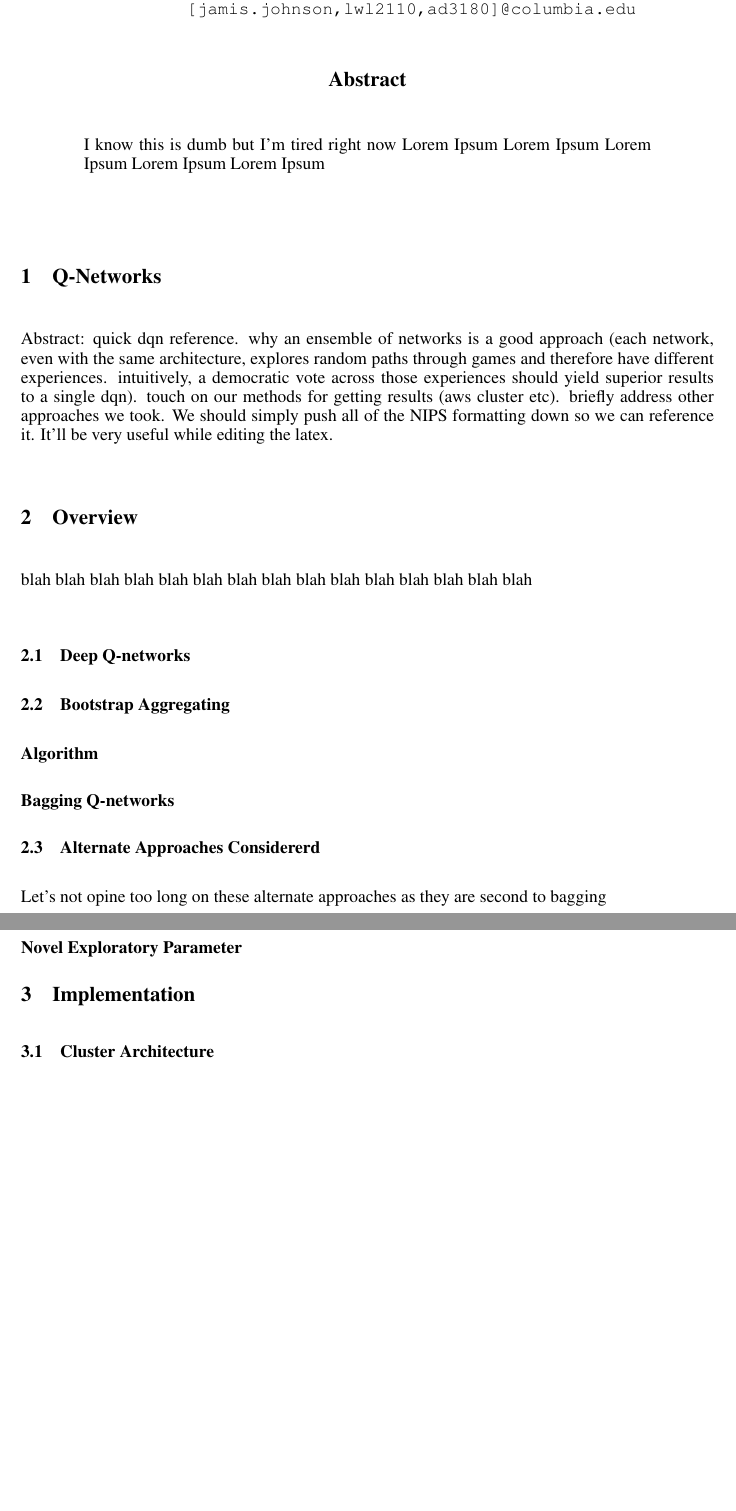
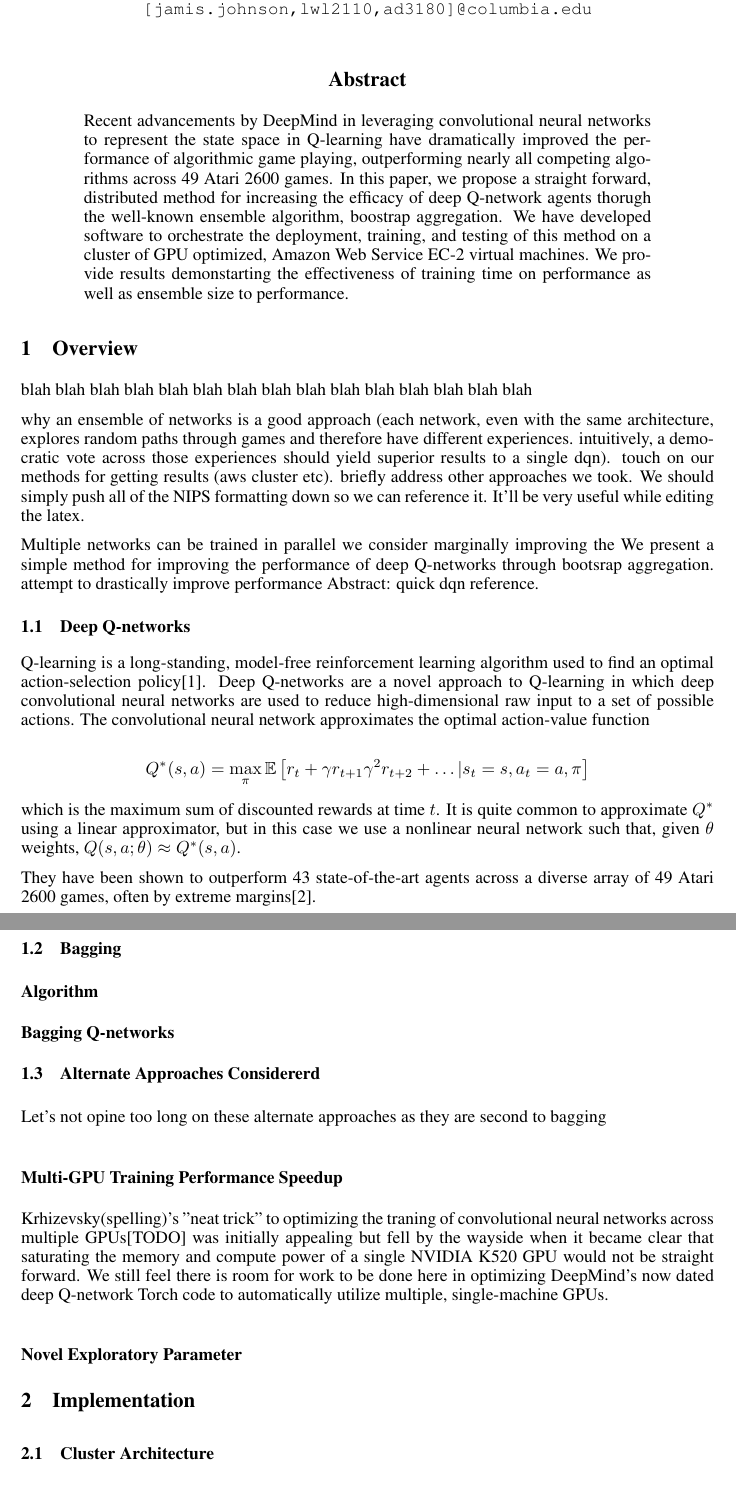
Before and after one commit to jamiis/q-deep-eye, a LaTeX paper (report/report.tex): two parts of pages 1 and 2 of 7, joined at a grey line, cut so that both start at the same text, the shorter picture padded with empty space. The pictures show the PDF file report/report.pdf that the author committed with the source.

Commit message:
adds abstract and q-networks subsection

```diff
--- a/report/report.tex
+++ b/report/report.tex
@@ -33,13 +34,16 @@ New York, NY\\
 
 \begin{document}
 
-
 \maketitle
 
-
 \begin{abstract}
-I know this is dumb but I'm tired right now Lorem Ipsum
-Lorem Ipsum Lorem Ipsum Lorem Ipsum Lorem Ipsum
+Recent advancements by DeepMind in leveraging convolutional neural networks to
+represent the state space in Q-learning have dramatically improved the performance
+of algorithmic game playing, outperforming nearly all competing algorithms across 49
+Atari 2600 games. In this paper, we propose a straight forward, distributed method for
+increasing the efficacy of deep Q-network agents thorugh the well-known ensemble algorithm,
+boostrap aggregation. We have developed software to orchestrate the deployment, training,
+and testing of this method on a cluster of GPU optimized, Amazon Web Service EC-2
+virtual machines. We provide results demonstarting the effectiveness of training time
+on performance as well as ensemble size to performance.
 \end{abstract}
-
-\section{Q-Networks}
@@ -55,3 +50,9 @@ It'll be very useful while editing the latex.
 
 \section{Overview}
 
+\subsection{Deep Q-networks}
+Q-learning is a long-standing, model-free reinforcement learning algorithm used to find
+an optimal action-selection policy[1]. Deep Q-networks are a novel approach to
+Q-learning in which deep convolutional neural networks are used to reduce high-dimensional
+raw input to a set of possible actions[2]. The convolutional neural network approximates the
+optimal action-value function
@@ -63,4 +59,8 @@ blah blah blah
 
-\subsection{Deep Q-networks}
+\[
+Q^*(s,a) = \max_{\pi} \E \left[ r_t + \gamma r_{t+1} \gamma^2 r_{t+2} + \dots | s_t = s, a_t = a, \pi \right]
+\]
 
-\subsection{Bootstrap Aggregating}
+which is the maximum sum of discounted rewards at time $t$. It is quite common
+to approximate $Q^*$ using a linear approximator, but in this case we use a
+nonlinear convolutional neural network such that, given $\theta$ weights,
@@ -67,9 +72,20 @@ blah blah blah
+diverse array of 49 Atari 2600 games, often by extreme margins.
+
+
+\subsection{Bagging}
 \subsubsection*{Algorithm}
 \subsubsection*{Bagging Q-networks}
 
 \subsection{Alternate Approaches Considererd}
 Let's not opine too long on these alternate approaches as they are second to bagging
+
 \subsubsection*{Multi-GPU Training Performance Speedup}
+Krhizevsky(spelling)'s "neat trick" to optimizing the traning of convolutional neural networks
+across multiple GPUs[TODO] was initially appealing but fell by the wayside when it became clear
+that saturating the memory and compute power of a single NVIDIA K520 GPU would not be straight
+forward. We still feel there is room for work to be done here in optimizing DeepMind's now dated
+deep Q-network Torch code to automatically utilize multiple, single-machine GPUs.
+
 \subsubsection*{Novel Exploratory Parameter}
 
 \section{Implementation}
```
Also changed, not shown: report/report.pdf, report/report.tex (28 more changed lines).
